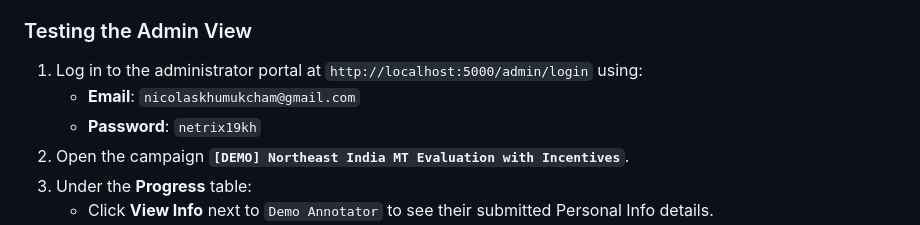
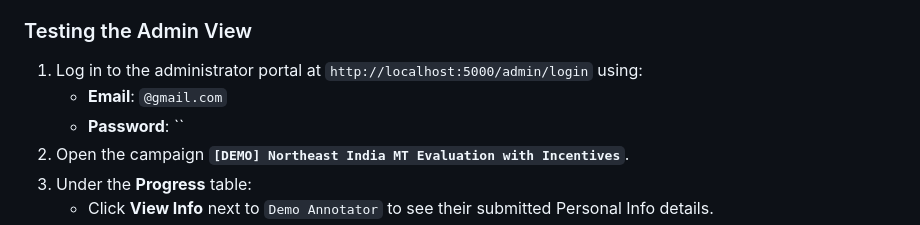
Before and after one commit to RHuidrom96/aura, a Markdown page: new_readme.md, the part around the change. Rendered like a GitHub page.

```diff
--- a/new_readme.md
+++ b/new_readme.md
@@ -98,8 +98,8 @@ For convenience, a populated demo campaign is available. Follow these steps:
 
 ### Testing the Admin View
 1. Log in to the administrator portal at `http://localhost:5000/admin/login` using:
-   * **Email**: `nicolaskhumukcham@gmail.com`
-   * **Password**: `netrix19kh`
+   * **Email**: `@gmail.com`
+   * **Password**: ``
 2. Open the campaign **`[DEMO] Northeast India MT Evaluation with Incentives`**.
 3. Under the **Progress** table:
    * Click **View Info** next to `Demo Annotator` to see their submitted Personal Info details.
```
